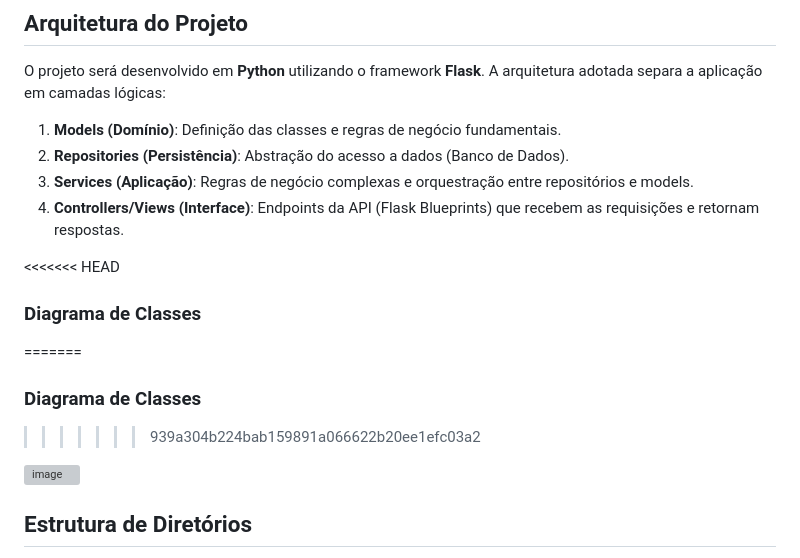
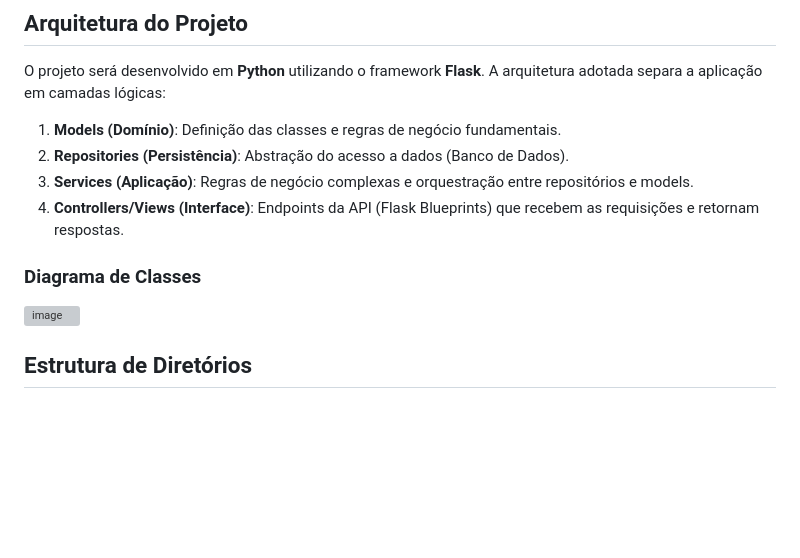
Before and after one commit to felipebalbernaz/Sentinela, a Markdown page: README.md, the part around the change. GitHub-like rendering; blank space fills up the shorter version; grey boxes are pictures that could not be loaded.

```diff
--- a/README.md
+++ b/README.md
@@ -14,11 +14,7 @@ O projeto será desenvolvido em **Python** utilizando o framework **Flask**. A a
 3.  **Services (Aplicação)**: Regras de negócio complexas e orquestração entre repositórios e models.
 4.  **Controllers/Views (Interface)**: Endpoints da API (Flask Blueprints) que recebem as requisições e retornam respostas.
 
-<<<<<<< HEAD
 ### Diagrama de Classes
-=======
-### Diagrama de Classes
->>>>>>> 939a304b224bab159891a066622b20ee1efc03a2
 
 <img width="692" height="668" alt="image" src="https://github.com/user-attachments/assets/39f0cd87-6589-45ff-b3ce-807bf7650761" />
 
```
